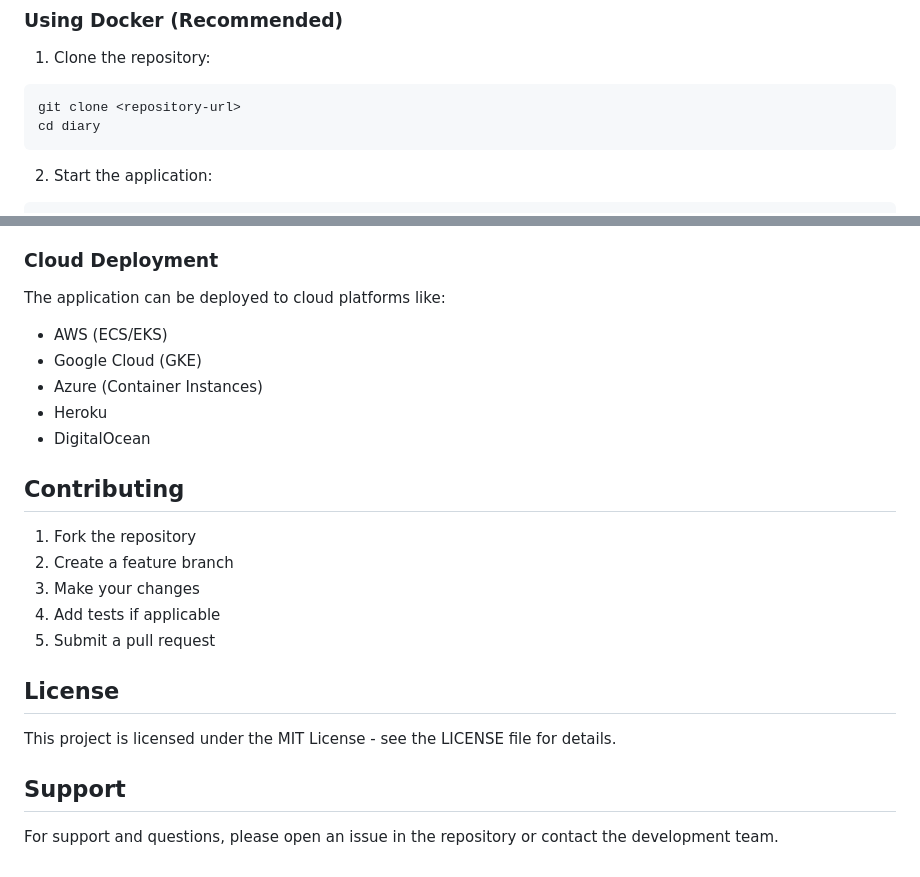
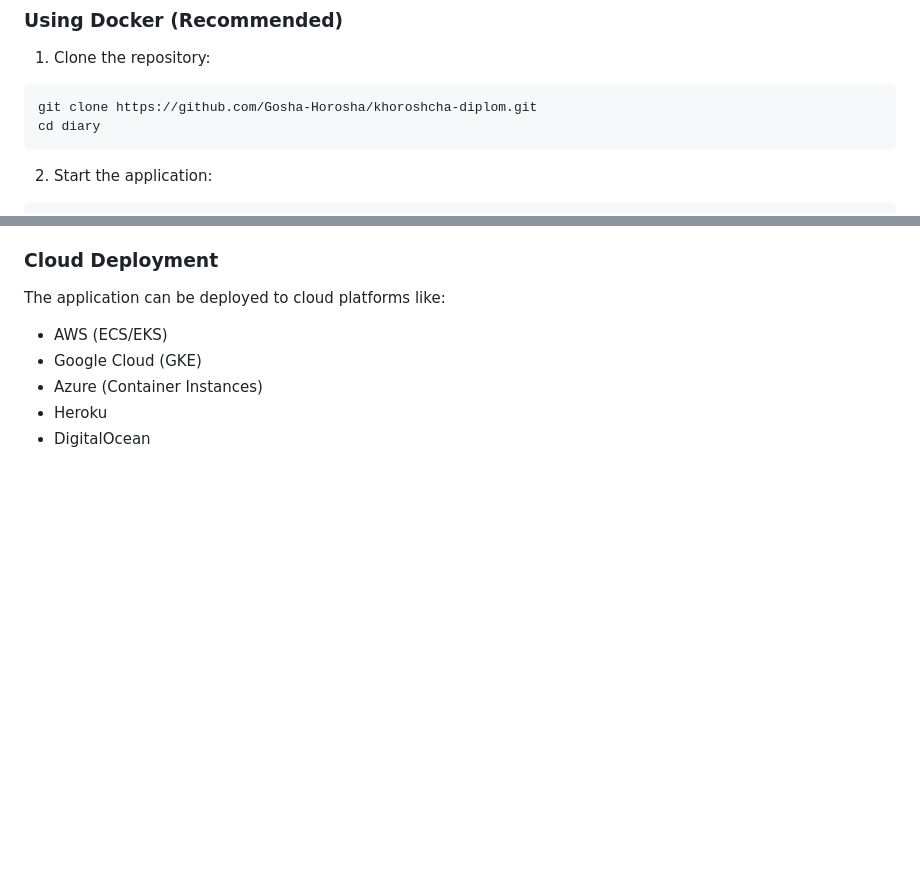
Before and after one commit to Gosha-Horosha/khoroshcha-diplom, a Markdown page: diary/README.md, 2 parts joined by grey strips. Drawn GitHub-style; blank space fills up the shorter version.

````diff
--- a/diary/README.md
+++ b/diary/README.md
@@ -76,7 +76,7 @@ diary-app/
 
 1. Clone the repository:
 ```bash
-git clone <repository-url>
+git clone https://github.com/Gosha-Horosha/khoroshcha-diplom.git
 cd diary
 ```
 
@@ -198,19 +198,3 @@ The application can be deployed to cloud platforms like:
 - Azure (Container Instances)
 - Heroku
 - DigitalOcean
-
-## Contributing
-
-1. Fork the repository
-2. Create a feature branch
-3. Make your changes
-4. Add tests if applicable
-5. Submit a pull request
-
-## License
-
-This project is licensed under the MIT License - see the LICENSE file for details.
-
-## Support
-
-For support and questions, please open an issue in the repository or contact the development team.
````
